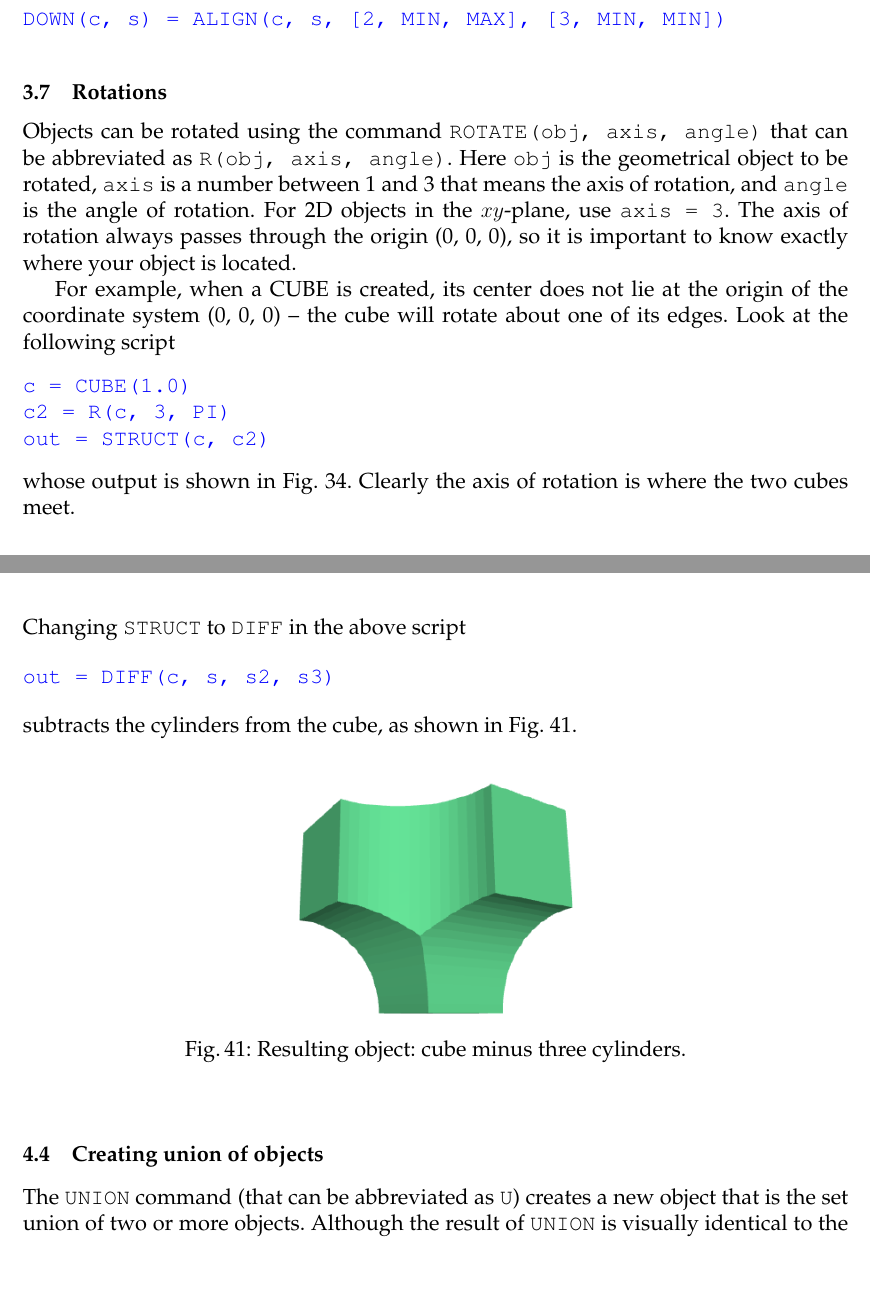
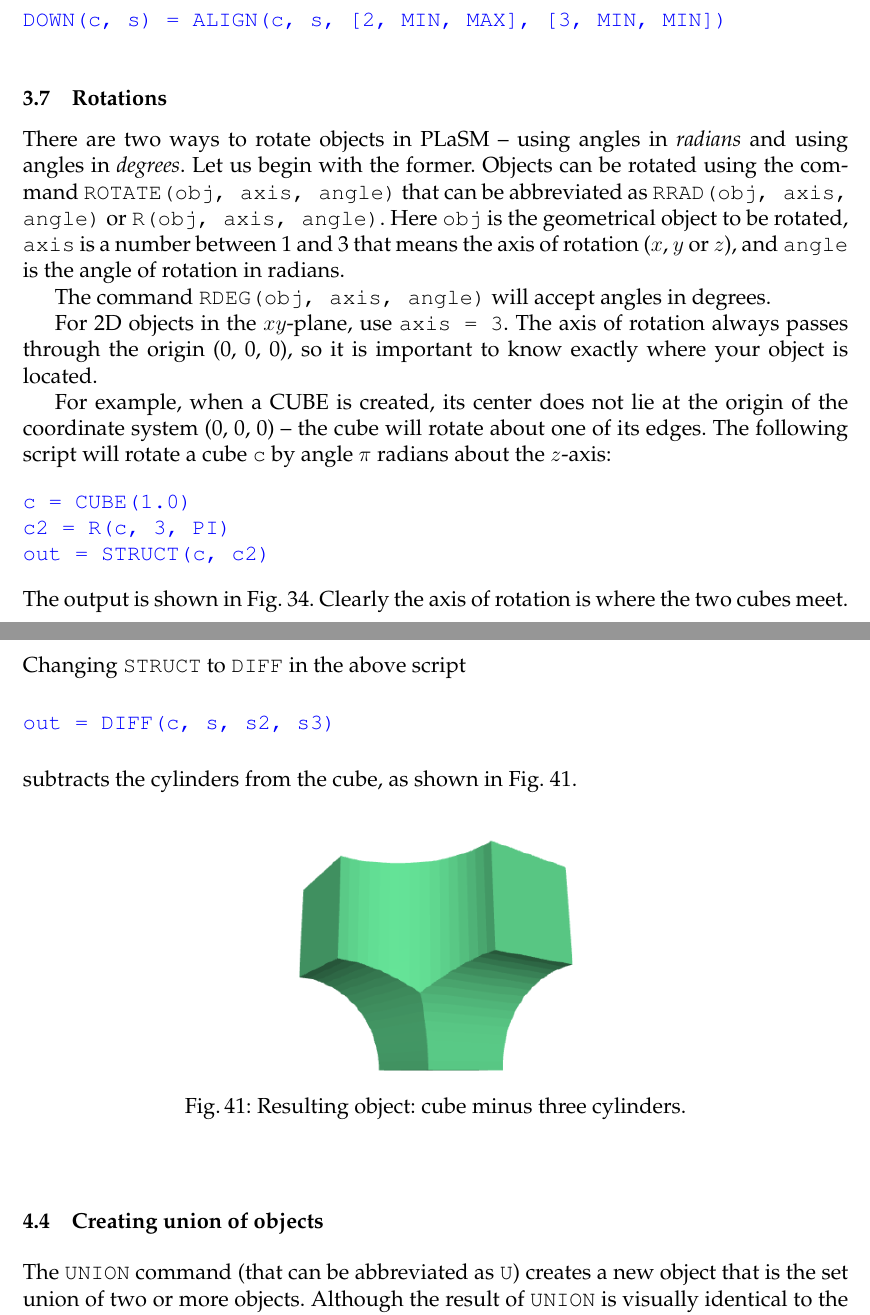
Before and after one commit to SamuelMarks/nclab-textbook-plasm, a LaTeX thesis (plasm_en.tex, which reads textbook.tex): two parts of pages 38 and 46 of 113 before the commit and two parts of pages 38 and 47 of 116 after it, joined at a grey line, cut so that both start at the same text, the shorter picture padded with empty space. Compiled offline with pdfLaTeX.

Commit message:
Update (RDEG, RRAD).

```diff
--- a/plasm_en.tex
+++ b/plasm_en.tex
@@ -218,6 +218,8 @@
 
 \usepackage{wallpaper}
 
+\usepackage{makeidx}
+\makeindex
 
 \begin{document}
 
--- a/textbook.tex
+++ b/textbook.tex
@@ -1278,17 +1278,25 @@ DOWN(c, s) = ALIGN(c, s, [2, MIN, MAX], [3, MIN, MIN])
 
 \subsection{Rotations}
 
+There are two ways to rotate objects in PLaSM -- using angles in
+{\em radians} and using angles in {\em degrees}. Let us begin with the former.
 Objects can be rotated using the command {\tt ROTATE(obj, axis, angle)}
-that can be abbreviated as {\tt R(obj, axis, angle)}. Here {\tt obj} is
-the geometrical object to be rotated, {\tt axis} is a number between
-1 and 3 that means the axis of rotation, and {\tt angle} is the angle of
-rotation. For 2D objects in the $xy$-plane, use {\tt axis = 3}. The axis of rotation
+that can be abbreviated as {\tt RRAD(obj, axis, angle)} or {\tt R(obj, axis, angle)}.
+Here {\tt obj} is the geometrical object to be rotated, {\tt axis} is a number between
+1 and 3 that means the axis of rotation ($x$, $y$ or $z$), and {\tt angle} is the
+angle of rotation in radians.
+
+The command {\tt RDEG(obj, axis, angle)} will accept
+angles in degrees.
+
+For 2D objects in the $xy$-plane, use {\tt axis = 3}. The axis of rotation
 always passes through the origin (0, 0, 0), so it is important
 to know exactly where your object is located.
 
 For example, when a CUBE is created, its center does not lie
 at the origin of the coordinate system (0, 0, 0) -- the cube will
-rotate about one of its edges. Look at the following script
+rotate about one of its edges. The following script will rotate
+a cube {\tt c} by angle $\pi$ radians about the $z$-axis:
 
 \begin{bluecode}
 c = CUBE(1.0)
@@ -1297,9 +1305,13 @@ out = STRUCT(c, c2)
 \end{bluecode}
 \index{CUBE}
 \index{ROTATE}
+\index{RRAD}
+\index{RDEG}
+\index{R}
 \index{STRUCT}
-whose output is shown in Fig. \ref{fig:rot-1}. Clearly the axis of
+The output is shown in Fig. \ref{fig:rot-1}. Clearly the axis of
 rotation is where the two cubes meet.
+\newpage
 
 \begin{figure}[!ht]
 \begin{center}
@@ -1665,5 +1677,3 @@ The output is shown in Fig. \ref{fig:diff-3}.
 \vspace{-4mm}
 \caption{Displaying the four objects.}
 \label{fig:diff-3}
-%\vspace{-1cm}
-\end{figure}
```
Also changed, not shown: plasm_en.tex (2 more changed lines), textbook.tex (20 more changed lines), 1 other file.
